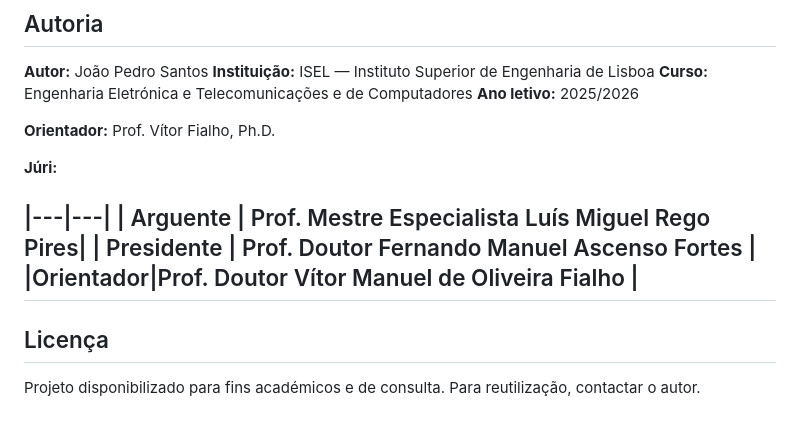
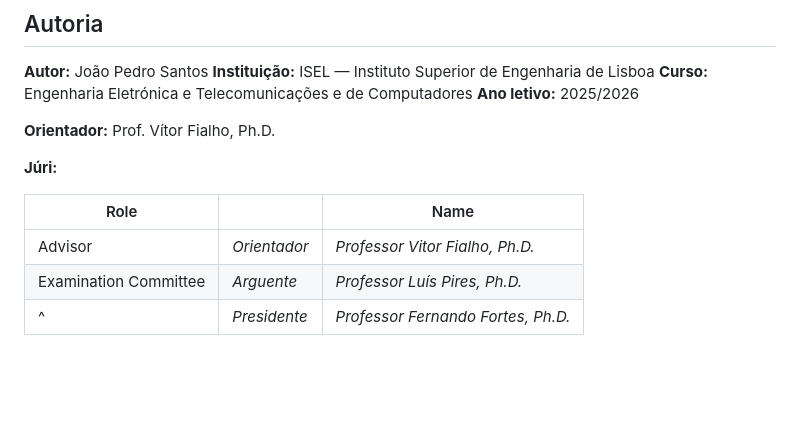
Before and after one commit to santosjoaop/fm-radio-receiver, a Markdown page: README.md, the part around the change. Drawn GitHub-style; blank space fills up the shorter version.

Commit message:
Update jury section format in README.md

```diff
--- a/README.md
+++ b/README.md
@@ -86,12 +86,8 @@ Relatórios completos do projeto (inicial, de progresso e final) e posters cient
 
 **Júri:**
 
-|---|---|
-| Arguente | Prof. Mestre Especialista Luís Miguel Rego Pires|
-| Presidente | Prof. Doutor Fernando Manuel Ascenso Fortes |
-|Orientador|Prof. Doutor Vítor Manuel de Oliveira Fialho |
----
-
-## Licença
-
-Projeto disponibilizado para fins académicos e de consulta. Para reutilização, contactar o autor.
+| Role || Name |
+|---|---|---|
+| Advisor | _Orientador_ | _Professor Vitor Fialho, Ph.D._ |
+| Examination Committee | _Arguente_ | _Professor Luís Pires, Ph.D._ |
+| ^ | _Presidente_ | _Professor Fernando Fortes, Ph.D._ |
```
